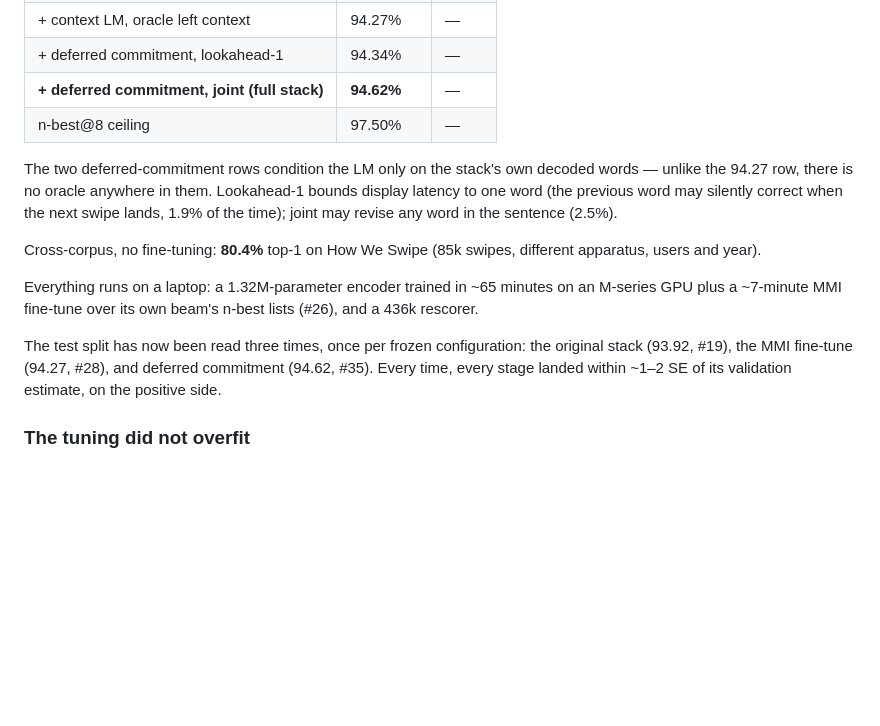
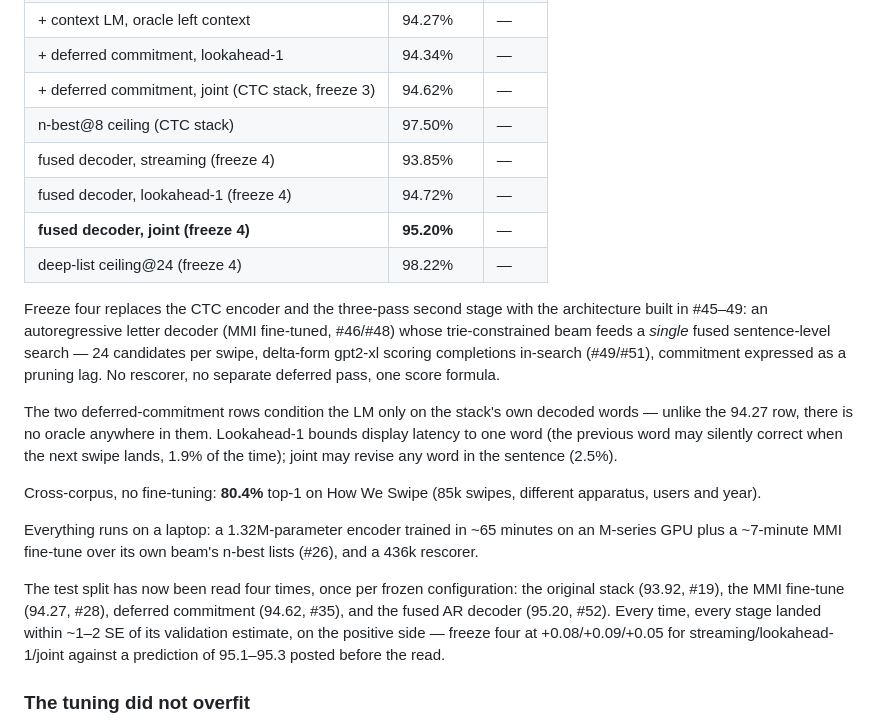
Before and after one commit to edwarddgao/glyph, a Markdown page: README.md, the part around one of its changes. Rendered like a GitHub page; blank space fills up the shorter version.

Commit message:
Freeze four: 95.20, read once, predicted before the read
#52. The fused AR decoder measured once on the full 48,711 test swipes:
95.20 joint, 94.72 lookahead-1, 93.85 streaming, deep-list ceiling 98.22.
Prediction posted before the read (95.1-95.3) held; every stage landed on
validation's positive side (+0.05/+0.09/+0.08), the fourth freeze in a row
to do so. The headline moves 94.62 -> 95.20, and lookahead-1 alone now
exceeds the old joint headline with display latency bounded to one word.
The config is the session's whole arc compressed: the AR letter decoder the
invariance ablation forced into existence (#44-46), MMI-sharpened (#48),
feeding one fused sentence-beam with delta-form gpt2-xl in the search
(#49) at the scale the in-search regime was shown to convert (#51) - one
score formula, no rescorer, no separate deferred pass.

Co-Authored-By: Claude Fable 5 <noreply@anthropic.com>
Claude-Session: https://claude.ai/code/session_016HyS9PyUK5zeLQnFRPgnyF

```diff
--- a/README.md
+++ b/README.md
@@ -45,8 +45,19 @@ until the configuration was frozen.
 | + context LM, streaming decoded context | 93.83% | — |
 | + context LM, oracle left context | 94.27% | — |
 | + deferred commitment, lookahead-1 | 94.34% | — |
-| **+ deferred commitment, joint (full stack)** | **94.62%** | — |
-| n-best@8 ceiling | 97.50% | — |
+| + deferred commitment, joint (CTC stack, freeze 3) | 94.62% | — |
+| n-best@8 ceiling (CTC stack) | 97.50% | — |
+| fused decoder, streaming (freeze 4) | 93.85% | — |
+| fused decoder, lookahead-1 (freeze 4) | 94.72% | — |
+| **fused decoder, joint (freeze 4)** | **95.20%** | — |
+| deep-list ceiling@24 (freeze 4) | 98.22% | — |
+
+Freeze four replaces the CTC encoder and the three-pass second stage with the
+architecture built in #45–49: an autoregressive letter decoder (MMI
+fine-tuned, #46/#48) whose trie-constrained beam feeds a *single* fused
+sentence-level search — 24 candidates per swipe, delta-form gpt2-xl scoring
+completions in-search (#49/#51), commitment expressed as a pruning lag. No
+rescorer, no separate deferred pass, one score formula.
 
 The two deferred-commitment rows condition the LM only on the stack's own
 decoded words — unlike the 94.27 row, there is no oracle anywhere in them.
@@ -61,10 +72,13 @@ Everything runs on a laptop: a 1.32M-parameter encoder trained in ~65 minutes
 on an M-series GPU plus a ~7-minute MMI fine-tune over its own beam's n-best
 lists (#26), and a 436k rescorer.
 
-The test split has now been read three times, once per frozen configuration:
-the original stack (93.92, #19), the MMI fine-tune (94.27, #28), and deferred
-commitment (94.62, #35). Every time, every stage landed within ~1–2 SE of its
-validation estimate, on the positive side.
+The test split has now been read four times, once per frozen configuration:
+the original stack (93.92, #19), the MMI fine-tune (94.27, #28), deferred
+commitment (94.62, #35), and the fused AR decoder (95.20, #52). Every time,
+every stage landed within ~1–2 SE of its validation estimate, on the
+positive side — freeze four at +0.08/+0.09/+0.05 for
+streaming/lookahead-1/joint against a prediction of 95.1–95.3 posted before
+the read.
 
 ### The tuning did not overfit
 
```
Also changed, not shown: other parts of README.md (+1 -0 lines).
